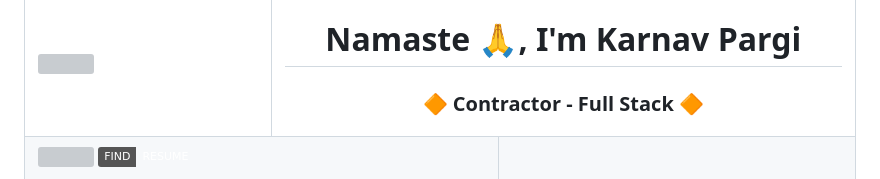
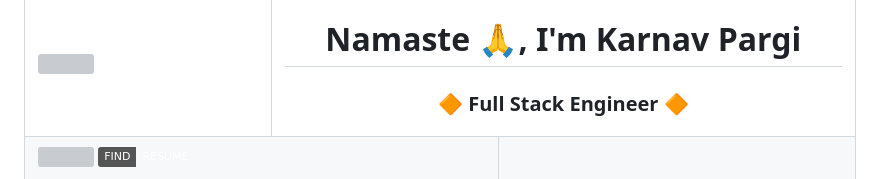
Before and after one commit to karnavpargi/karnavpargi, a Markdown page: README.md, the part around the change. GitHub-like rendering; badges without logos; grey boxes are pictures that could not be loaded.

```diff
--- a/README.md
+++ b/README.md
@@ -5,7 +5,7 @@
   </td>
   <td colspan="3">
    <h1 align="center">Namaste 🙏, I'm Karnav Pargi</h1>
-   <h3 align="center"> 🔶 Contractor - Full Stack 🔶</h3>
+   <h3 align="center"> 🔶 Full Stack Engineer 🔶</h3>
   </td>
   </tr>
  <tr>
```
